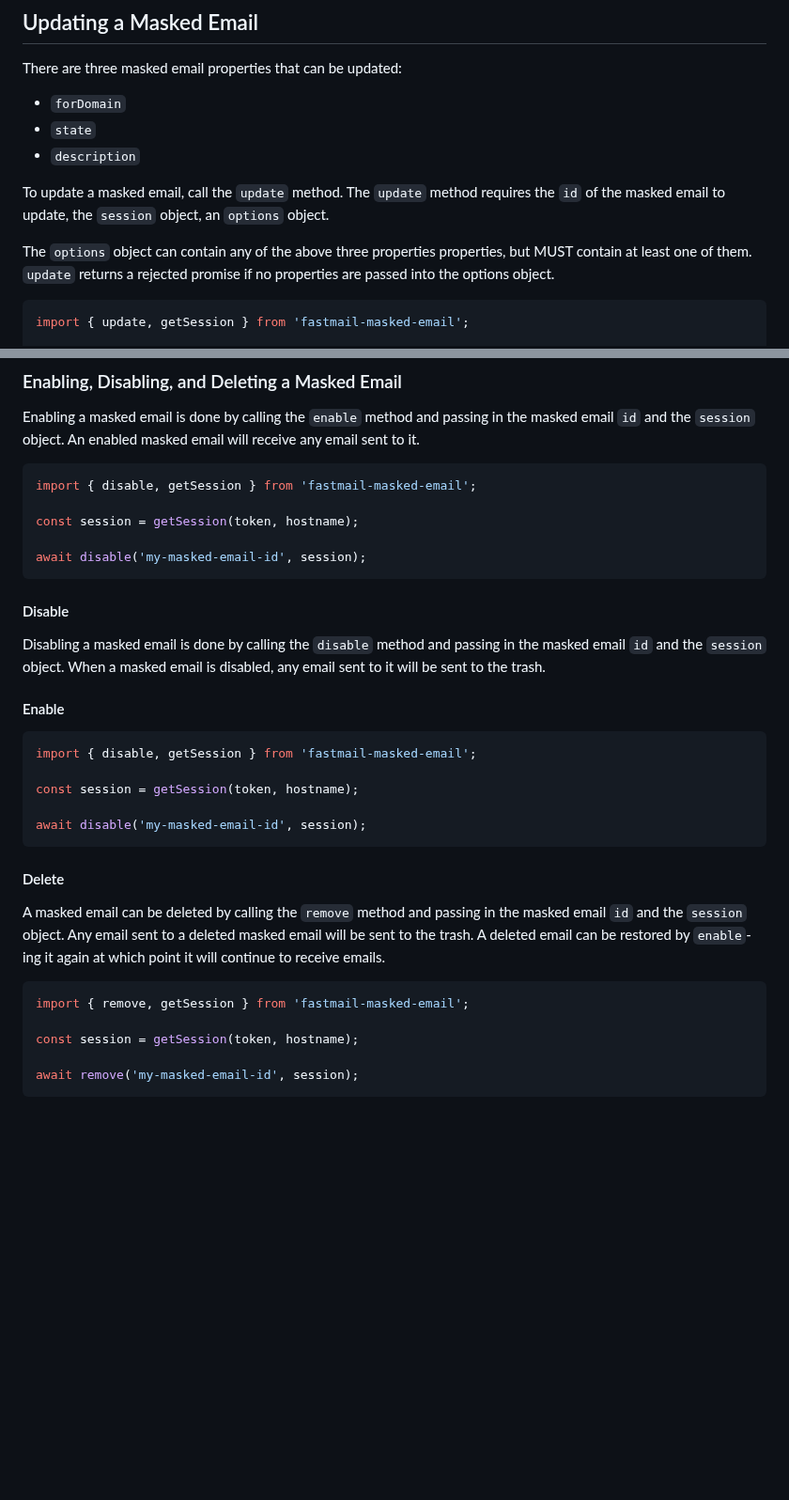
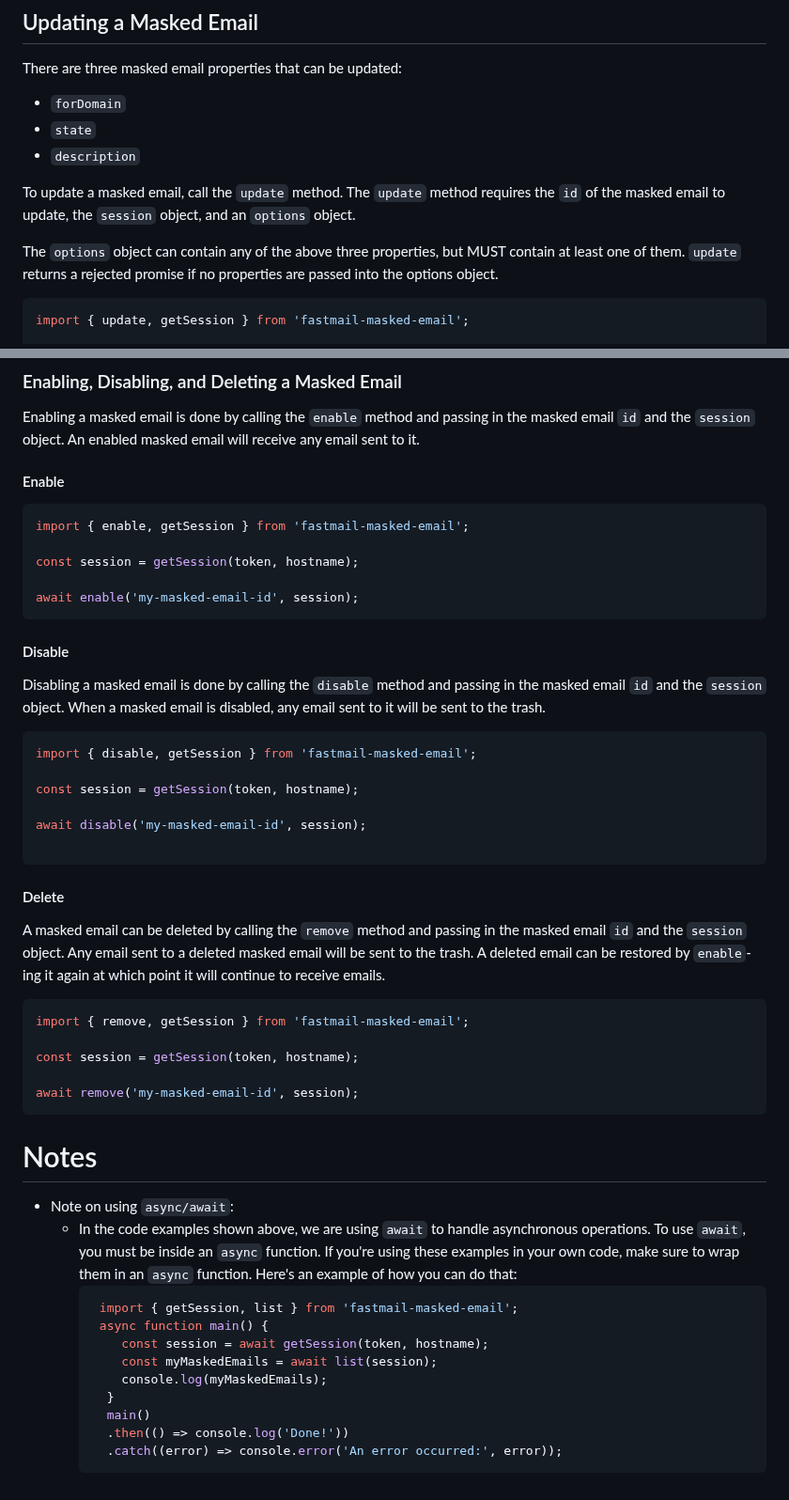
Before and after one commit to ajyey/fastmail-masked-email, a Markdown page: README.md, 2 parts joined by grey strips. Shown at 94% size. GitHub-like rendering; blank space fills up the shorter version.

Commit message:
docs(readme): add note about async await and fix readme structure

````diff
--- a/README.md
+++ b/README.md
@@ -152,9 +154,9 @@ There are three masked email properties that can be updated:
 - `description`
 
 To update a masked email, call the `update` method.
-The `update` method requires the `id` of the masked email to update, the `session` object, an  `options` object.
+The `update` method requires the `id` of the masked email to update, the `session` object, and an  `options` object.
 
-The `options` object can contain any of the above three properties properties, but MUST contain at least one of them.
+The `options` object can contain any of the above three properties, but MUST contain at least one of them.
 `update` returns a rejected promise if no properties are passed into the options object.
 
 
@@ -175,25 +177,30 @@ await update('my-masked-email-id', session, {
 Enabling a masked email is done by calling the `enable` method and passing in the masked email `id` and the `session` object.
 An enabled masked email will receive any email sent to it.
 
+#### Enable
+
+```typescript
+import { enable, getSession } from 'fastmail-masked-email';
+
+const session = getSession(token, hostname);
+
+await enable('my-masked-email-id', session);
+```
+
+#### Disable
+Disabling a masked email is done by calling the `disable` method and passing in the masked email `id` and the `session` object.
+When a masked email is disabled, any email sent to it will be sent to the trash.
+
 ```typescript
 import { disable, getSession } from 'fastmail-masked-email';
 
 const session = getSession(token, hostname);
 
 await disable('my-masked-email-id', session);
+
 ```
-#### Disable
-Disabling a masked email is done by calling the `disable` method and passing in the masked email `id` and the `session` object.
-When a masked email is disabled, any email sent to it will be sent to the trash.
 
-#### Enable
-```typescript
-import { disable, getSession } from 'fastmail-masked-email';
 
-const session = getSession(token, hostname);
-
-await disable('my-masked-email-id', session);
-```
 #### Delete
 A masked email can be deleted by calling the `remove` method and passing in the masked email `id` and the `session` object.
 Any email sent to a deleted masked email will be sent to the trash.
@@ -206,3 +213,19 @@ const session = getSession(token, hostname);
 
 await remove('my-masked-email-id', session);
 ```
+
+# Notes
+- Note on using `async/await`:
+  - In the code examples shown above, we are using `await` to handle asynchronous operations. To use `await`, you must be inside an `async` function.
+	If you're using these examples in your own code, make sure to wrap them in an `async` function. Here's an example of how you can do that:
+  	```typescript
+     import { getSession, list } from 'fastmail-masked-email';
+     async function main() {
+        const session = await getSession(token, hostname);
+        const myMaskedEmails = await list(session);
+        console.log(myMaskedEmails);
+  	  }
+  	  main()
+  	  .then(() => console.log('Done!'))
+  	  .catch((error) => console.error('An error occurred:', error));
+  	```
````
Also changed, not shown: other parts of README.md (+4 -2 lines).
